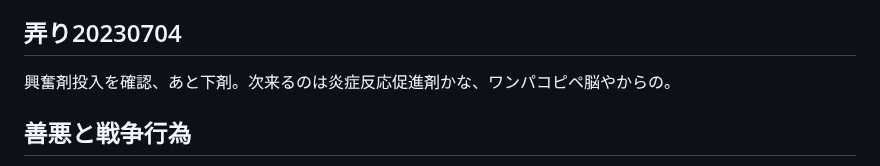
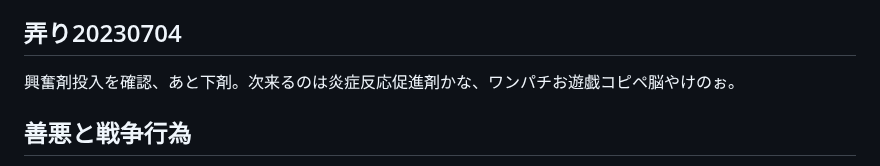
Before and after one commit to ozzymon/httpsvr, a Markdown page: misc.md, the part around the change. Rendered like a GitHub page.

```diff
--- a/misc.md
+++ b/misc.md
@@ -5,7 +5,7 @@
 
 ## 弄り20230704
 
-興奮剤投入を確認、あと下剤。次来るのは炎症反応促進剤かな、ワンパコピペ脳やからの。
+興奮剤投入を確認、あと下剤。次来るのは炎症反応促進剤かな、ワンパチお遊戯コピペ脳やけのぉ。
 
 
 ## 善悪と戦争行為
```
